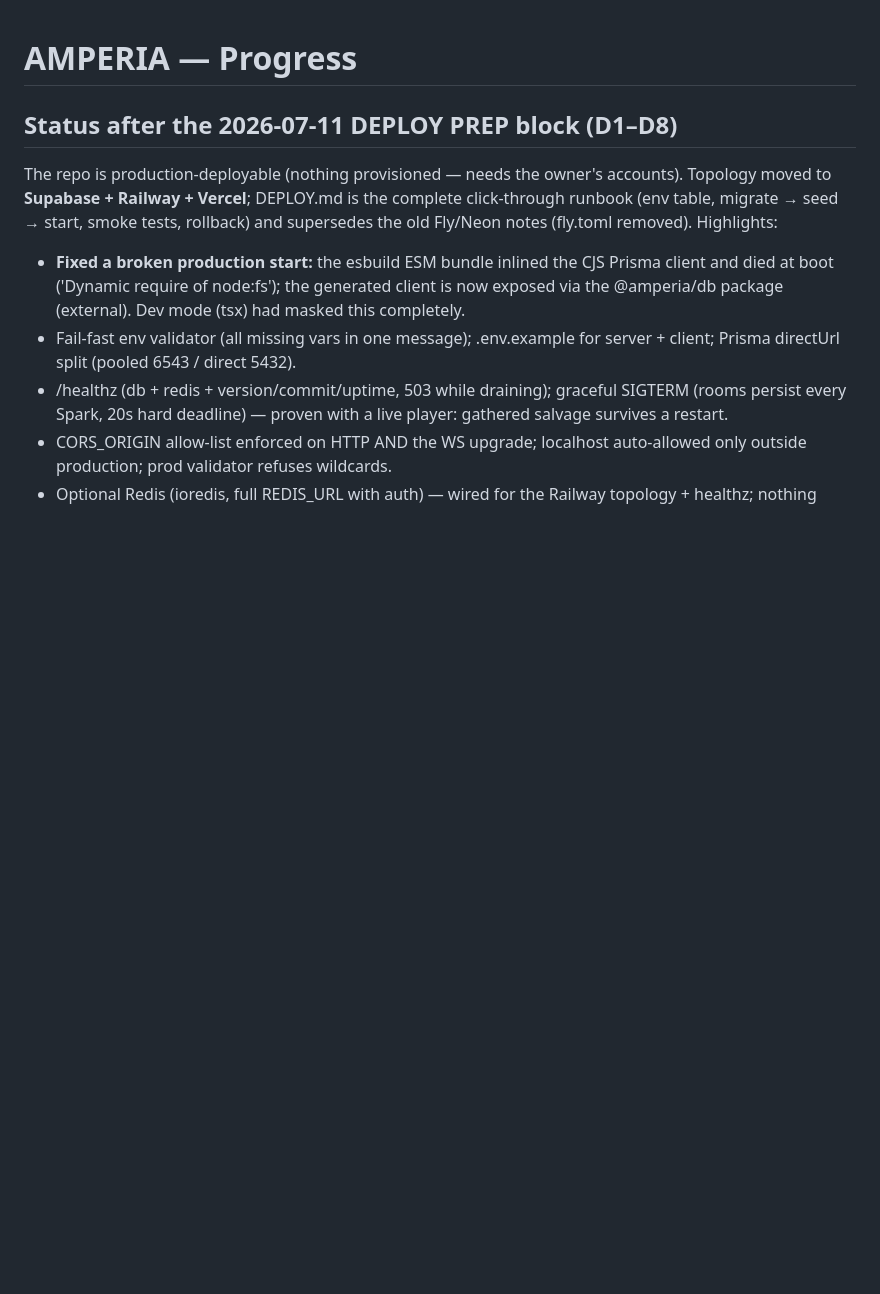
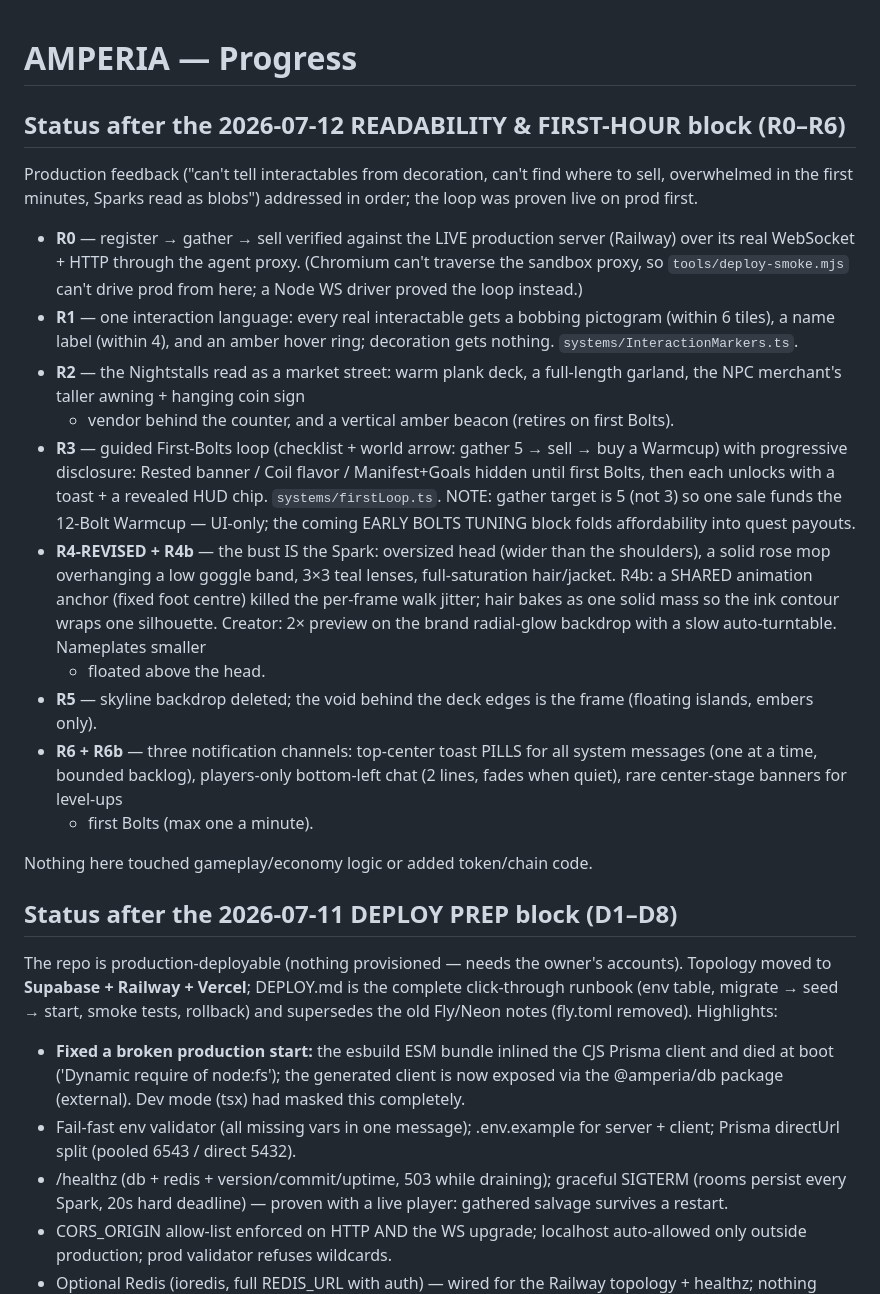
Before and after one commit to keycho/Amperia, a Markdown page: PROGRESS.md, the part around the change. Rendered like a GitHub page; blank space fills up the shorter version.

Commit message:
PROGRESS: R0–R6 readability & first-hour block summary
Co-Authored-By: Claude Fable 5 <noreply@anthropic.com>
Claude-Session: https://claude.ai/code/session_01XjNBm2pGRzkbLq2zekKpTV

```diff
--- a/PROGRESS.md
+++ b/PROGRESS.md
@@ -1,4 +1,43 @@
 # AMPERIA — Progress
+
+## Status after the 2026-07-12 READABILITY & FIRST-HOUR block (R0–R6)
+
+Production feedback ("can't tell interactables from decoration, can't find
+where to sell, overwhelmed in the first minutes, Sparks read as blobs")
+addressed in order; the loop was proven live on prod first.
+
+- **R0** — register → gather → sell verified against the LIVE production
+  server (Railway) over its real WebSocket + HTTP through the agent proxy.
+  (Chromium can't traverse the sandbox proxy, so `tools/deploy-smoke.mjs`
+  can't drive prod from here; a Node WS driver proved the loop instead.)
+- **R1** — one interaction language: every real interactable gets a bobbing
+  pictogram (within 6 tiles), a name label (within 4), and an amber hover
+  ring; decoration gets nothing. `systems/InteractionMarkers.ts`.
+- **R2** — the Nightstalls read as a market street: warm plank deck, a
+  full-length garland, the NPC merchant's taller awning + hanging coin sign
+  + vendor behind the counter, and a vertical amber beacon (retires on
+  first Bolts).
+- **R3** — guided First-Bolts loop (checklist + world arrow: gather 5 →
+  sell → buy a Warmcup) with progressive disclosure: Rested banner / Coil
+  flavor / Manifest+Goals hidden until first Bolts, then each unlocks with a
+  toast + a revealed HUD chip. `systems/firstLoop.ts`. NOTE: gather target
+  is 5 (not 3) so one sale funds the 12-Bolt Warmcup — UI-only; the coming
+  EARLY BOLTS TUNING block folds affordability into quest payouts.
+- **R4-REVISED + R4b** — the bust IS the Spark: oversized head (wider than
+  the shoulders), a solid rose mop overhanging a low goggle band, 3×3 teal
+  lenses, full-saturation hair/jacket. R4b: a SHARED animation anchor (fixed
+  foot centre) killed the per-frame walk jitter; hair bakes as one solid
+  mass so the ink contour wraps one silhouette. Creator: 2× preview on the
+  brand radial-glow backdrop with a slow auto-turntable. Nameplates smaller
+  + floated above the head.
+- **R5** — skyline backdrop deleted; the void behind the deck edges is the
+  frame (floating islands, embers only).
+- **R6 + R6b** — three notification channels: top-center toast PILLS for all
+  system messages (one at a time, bounded backlog), players-only bottom-left
+  chat (2 lines, fades when quiet), rare center-stage banners for level-ups
+  + first Bolts (max one a minute).
+
+Nothing here touched gameplay/economy logic or added token/chain code.
 
 ## Status after the 2026-07-11 DEPLOY PREP block (D1–D8)
 
```
